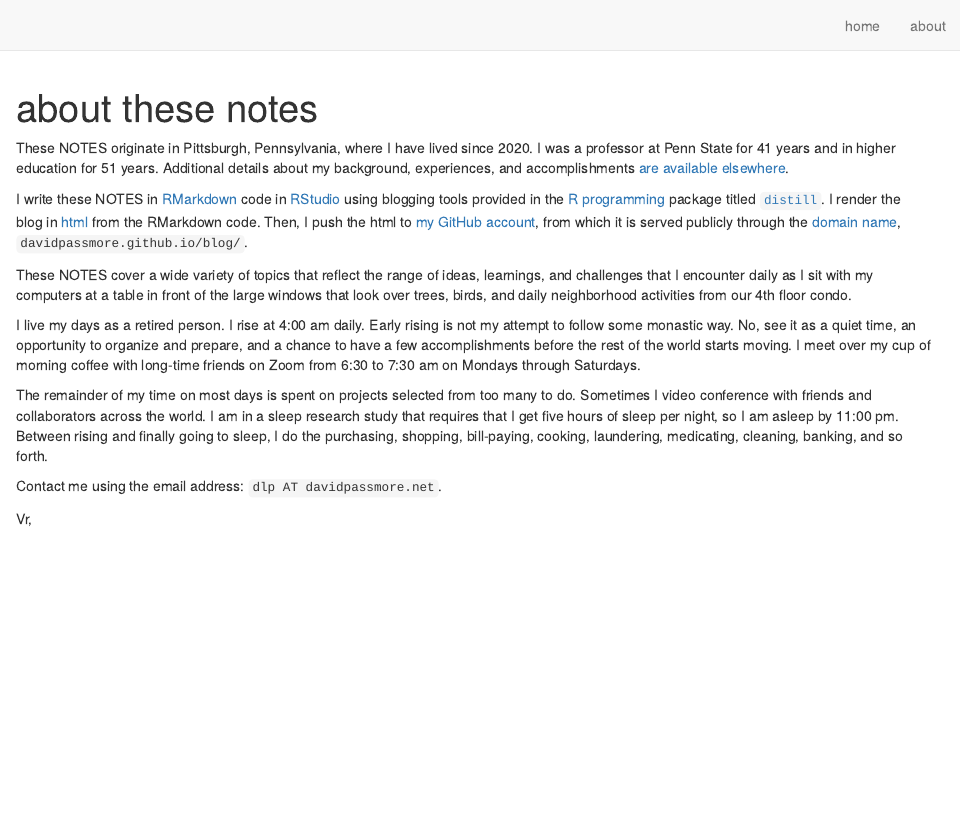
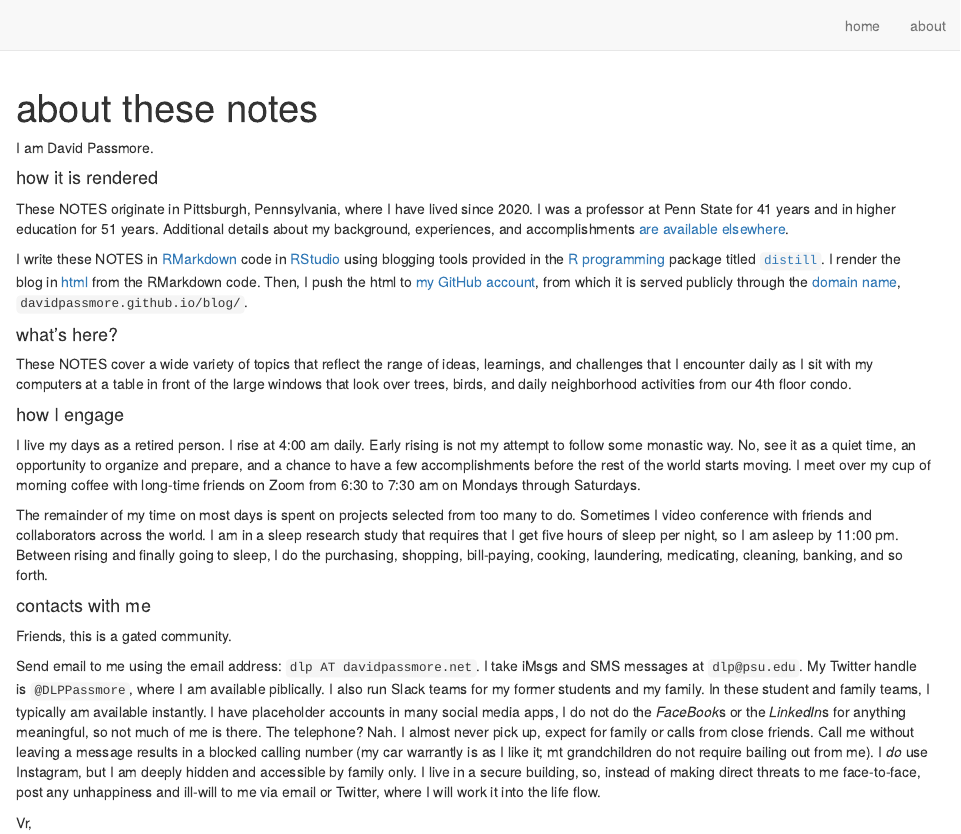
Before and after one commit to davidpassmore/blog, an R Markdown document (about.Rmd): the page in a window 1100 px wide, from its top. Rendered offline with R 4.5, knitr and Pandoc, with nearby package versions; drawn as R Markdown's standard HTML page in place of the format the file asks for.

Commit message:
more design deciisons in the about.html file

````diff
--- a/about.Rmd
+++ b/about.Rmd
@@ -9,16 +9,28 @@ knitr::opts_chunk$set(echo = FALSE)
 ```
 
 
+I am David Passmore.
+
+#### how it is rendered
+
 These NOTES originate in Pittsburgh, Pennsylvania, where I have lived since 2020. I was a professor at Penn State for 41 years and in higher education for 51 years. Additional details about my background, experiences, and accomplishments <a href="https://davidpassmore.net" title="Passmore bio" target="_blank">are available elsewhere</a>.
 
-I write these NOTES in <a href="https://rmarkdown.rstudio.com/" target="_blank" title="RMarkdown">RMarkdown</a> code in <a href="https://www.rstudio.com/" target="_blank" title="RStudio">RStudio</a> using blogging tools provided in the <a href="https://www.r-project.org/" target="_blank" title="R">R programming</a> package titled <a href="https://cran.r-project.org/web/packages/distill/index.html" target="_blank" title="distill package">`distill`</a>. I render the blog in <a href="https://en.wikipedia.org/wiki/HTML" target="_blank" title="html in Wikipedia">html</a> from the RMarkdown code. Then, I push the html to <a href="https://github.com/davidpassmore" target="_blank" title="Passmore GitHub account">my GitHub account</a>, from which it is served publicly through the <a href="https://en.wikipedia.org/wiki/Domain_nameL" target="_blank" title="domain name in Wikipedia">domain name</a>, `davidpassmore.github.io/blog/`.
+I write these NOTES in <a href="https://rmarkdown.rstudio.com/" target="_blank" title="RMarkdown">RMarkdown</a> code in <a href="https://www.rstudio.com/" target="_blank" title="RStudio">RStudio</a> using blogging tools provided in the <a href="https://www.r-project.org/" target="_blank" title="R">R programming</a> package titled <a href="https://cran.r-project.org/web/packages/distill/index.html" target="_blank" title="distill package">`distill`</a>. I render the blog in <a href="https://en.wikipedia.org/wiki/HTML" target="_blank" title="html in Wikipedia">html</a> from the RMarkdown code. Then, I push the html to <a href="https://github.com/davidpassmore" target="_blank" title="Passmore GitHub account">my GitHub account</a>, from which it is served publicly through the <a href="https://en.wikipedia.org/wiki/Domain_name" target="_blank" title="domain name in Wikipedia">domain name</a>, `davidpassmore.github.io/blog/`.
+
+#### what's here?
 
 These NOTES cover a wide variety of topics that reflect the range of ideas, learnings, and challenges that I encounter daily as I sit with my computers at a table in front of the large windows that look over trees, birds, and daily neighborhood activities from our 4th floor condo.
+
+#### how I engage
 
 I live my days as a retired person. I rise at 4:00 am daily. Early rising is not my attempt to follow some monastic way. No, see it as a quiet time, an opportunity to organize and prepare, and a chance to have a few accomplishments before the rest of the world starts moving. I meet over my cup of morning coffee with long-time friends on Zoom from 6:30 to 7:30 am on Mondays through Saturdays.
 
 The remainder of my time on most days is spent on projects selected from too many to do. Sometimes I video conference with friends and collaborators across the world. I am in a sleep research study that requires that I get five hours of sleep per night, so I am asleep by 11:00 pm. Between rising and finally going to sleep, I do the purchasing, shopping, bill-paying, cooking, laundering, medicating, cleaning, banking, and so forth.
 
-Contact me using the email address: `dlp AT davidpassmore.net`.
+#### contacts with me
+
+Friends, this is a gated community.
+
+Send email to me using the email address: `dlp AT davidpassmore.net`. I take iMsgs and SMS messages at `dlp@psu.edu`. My Twitter handle is `@DLPPassmore`, where I am available piblically. I also run Slack teams for my former students and my family. In these student and family teams, I typically am available instantly. I have placeholder accounts in many social media apps, I do not do the *FaceBook*s or the *LinkedIn*s for anything meaningful, so not much of me is there. The telephone? Nah. I almost never pick up, expect for family or calls from close friends. Call me without leaving a message results in a blocked calling number (my car warrantly is as I like it; mt grandchildren do not require bailing out from me). I *do* use Instagram, but I am deeply hidden and accessible by family only. I live in a secure building, so, instead of making direct threats to me face-to-face, post any unhappiness and ill-will to me via email or Twitter, where I will work it into the life flow.
 
 Vr,
````
Also changed, not shown: index.Rmd (+1 -1 lines), docs/search.json, 2 other files.
